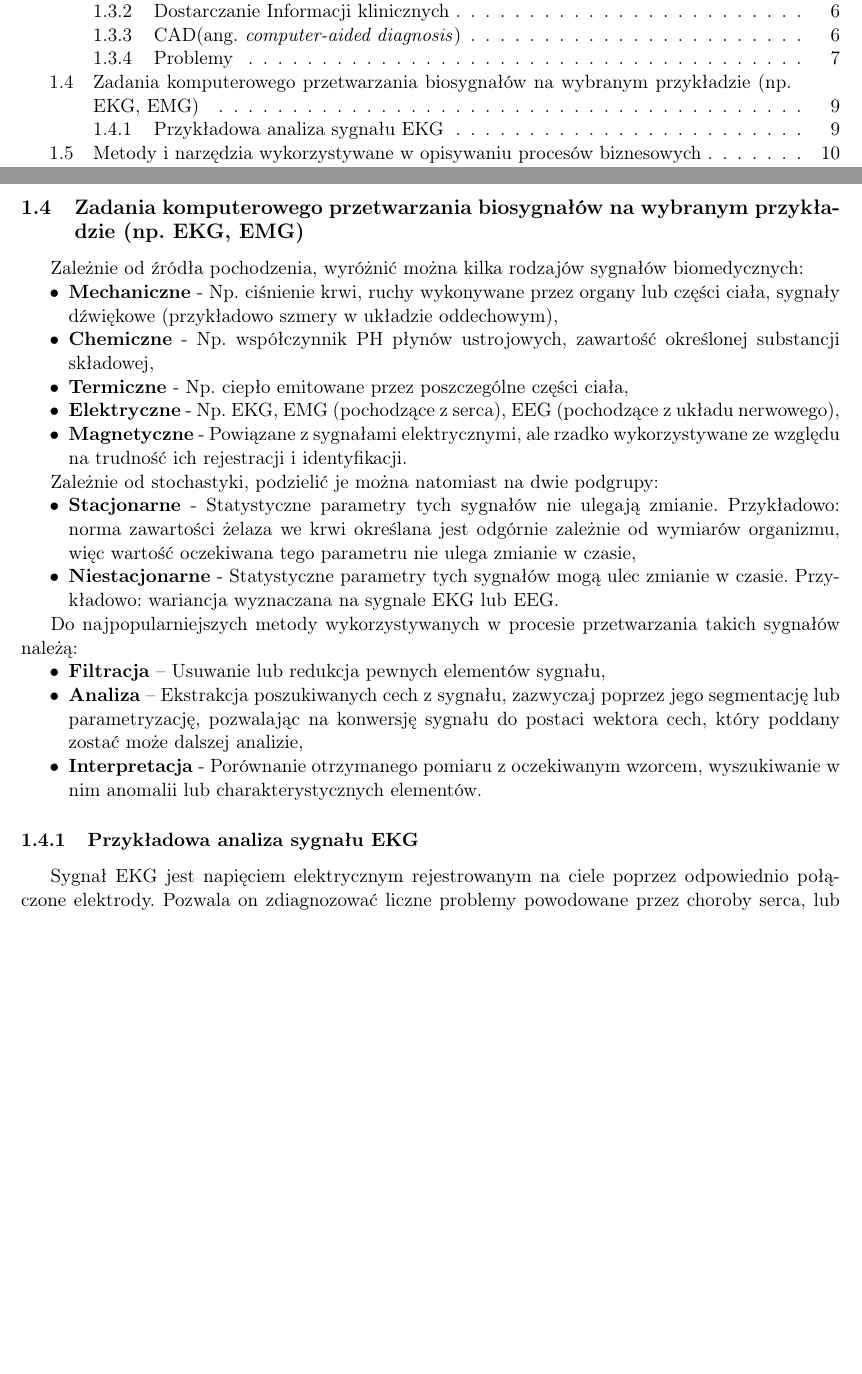
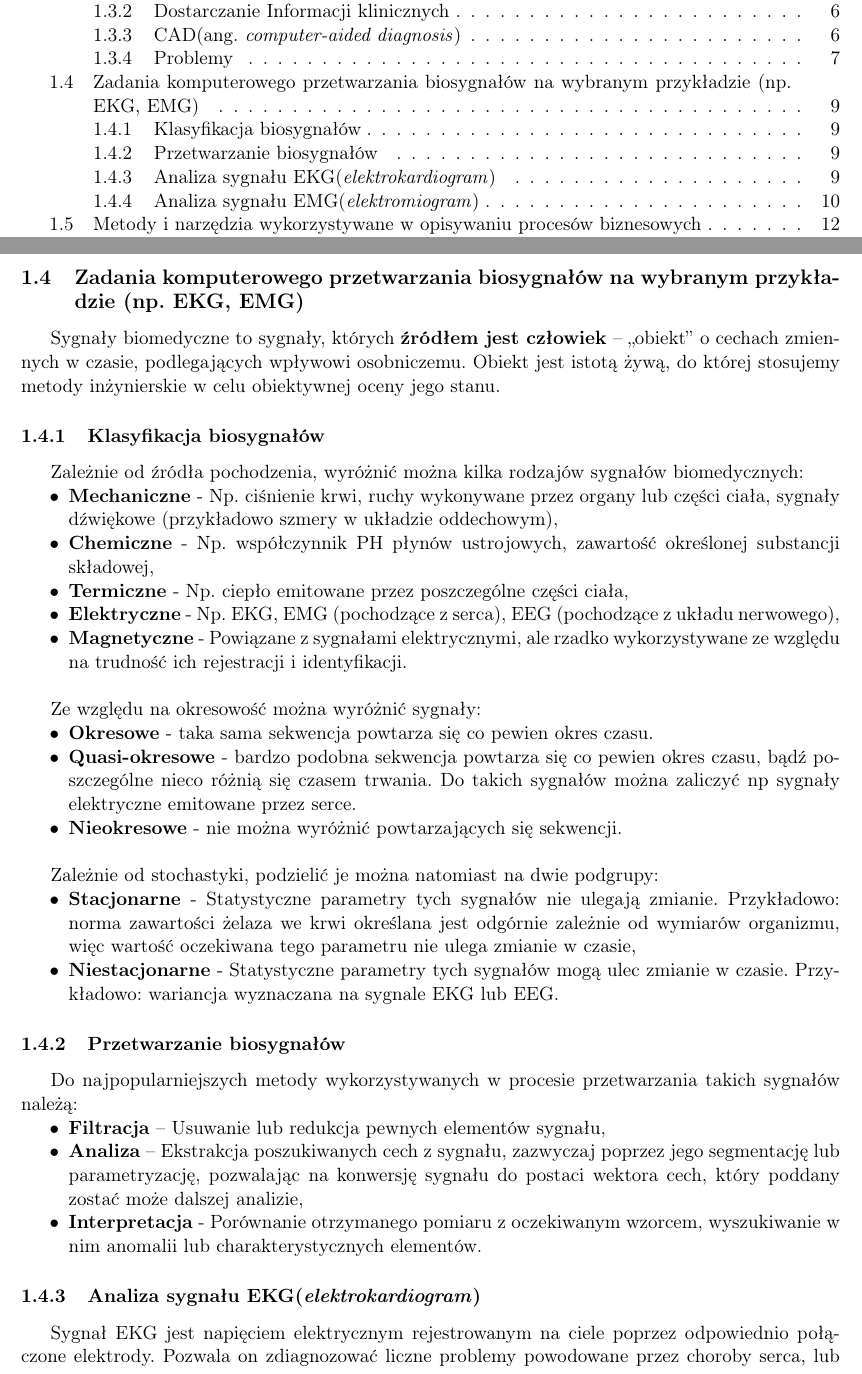
Before and after one commit to Torak28/ObronaMagisterska, a LaTeX document (main.tex, which reads Kierunkowe/K4.tex): two parts of pages 2 and 10 of 49 before the commit and two parts of pages 2 and 10 of 51 after it, joined at a grey line, cut so that both start at the same text, the shorter picture padded with empty space. Compiled offline with pdfLaTeX.

Commit message:
:see_no_evil:

```diff
--- a/Kierunkowe/K4.tex
+++ b/Kierunkowe/K4.tex
@@ -1,4 +1,9 @@
 \subsection{Zadania komputerowego przetwarzania biosygnałów na wybranym przykładzie (np. EKG, EMG)}
+
+Sygnały biomedyczne to sygnały, których \textbf{źródłem jest człowiek} – „obiekt” o cechach zmiennych w czasie, podlegających wpływowi osobniczemu. Obiekt jest istotą żywą, do której stosujemy metody inżynierskie w celu obiektywnej oceny jego stanu.
+
+
+\subsubsection{Klasyfikacja biosygnałów}
 
 Zależnie od źródła pochodzenia, wyróżnić można kilka rodzajów sygnałów biomedycznych:
 
@@ -7,7 +12,15 @@ Zależnie od źródła pochodzenia, wyróżnić można kilka rodzajów sygnałó
 	\item \textbf{Chemiczne} - Np. współczynnik PH płynów ustrojowych, zawartość określonej substancji składowej,
 	\item \textbf{Termiczne} - Np. ciepło emitowane przez poszczególne części ciała,
 	\item \textbf{Elektryczne} - Np. EKG, EMG (pochodzące z serca), EEG (pochodzące z układu nerwowego),
-	\item \textbf{Magnetyczne} - Powiązane z sygnałami elektrycznymi, ale rzadko wykorzystywane ze względu na trudność ich rejestracji i identyfikacji.
+	\item \textbf{Magnetyczne} - Powiązane z sygnałami elektrycznymi, ale rzadko wykorzystywane ze względu na trudność ich rejestracji i identyfikacji. \\
+\end{itemize}
+
+Ze względu na okresowość można wyróżnić sygnały:
+\begin{itemize}
+	\item \textbf{Okresowe} - taka sama sekwencja powtarza się co pewien okres czasu.
+	\item \textbf{Quasi-okresowe} - bardzo podobna sekwencja powtarza się co pewien okres czasu, bądź poszczególne nieco różnią się czasem trwania. Do takich sygnałów można zaliczyć np sygnały elektryczne emitowane przez serce.
+	\item \textbf{Nieokresowe} - nie można wyróżnić powtarzających się sekwencji.
+\\
 \end{itemize}
 
 Zależnie od stochastyki, podzielić je można natomiast na dwie podgrupy:
@@ -17,6 +30,8 @@ Zależnie od stochastyki, podzielić je można natomiast na dwie podgrupy:
 	\item \textbf{Niestacjonarne} - Statystyczne parametry tych sygnałów mogą ulec zmianie w czasie. Przykładowo: wariancja wyznaczana na sygnale EKG lub EEG.
 \end{itemize}
 
+\subsubsection{Przetwarzanie biosygnałów}
+
 Do najpopularniejszych metody wykorzystywanych w procesie przetwarzania takich sygnałów należą:
 
 \begin{itemize}
@@ -25,7 +40,7 @@ Do najpopularniejszych metody wykorzystywanych w procesie przetwarzania takich s
 	\item \textbf{Interpretacja} - Porównanie otrzymanego pomiaru z oczekiwanym wzorcem, wyszukiwanie w nim anomalii lub charakterystycznych elementów.
 \end{itemize}
 
-\subsubsection{Przykładowa analiza sygnału EKG}
+\subsubsection{Analiza sygnału EKG(\textit{elektrokardiogram})}
 
-Sygnał EKG jest napięciem elektrycznym rejestrowanym na ciele poprzez odpowiednio połączone elektrody. Pozwala on zdiagnozować liczne problemy powodowane przez choroby serca, lub zaburzenia jego pracy. Jest on jednym z najczęściej wykorzystywanych i najlepiej zbadanych sygnałów wykorzystywanych w diagnostyce medycznej. Analiza tego sygnału przeprowadzana jest w trzech etapach:
+Sygnał EKG jest napięciem elektrycznym rejestrowanym na ciele poprzez odpowiednio połączone elektrody. Pozwala on zdiagnozować liczne problemy powodowane przez choroby serca, lub zaburzenia jego pracy. Jest on jednym z najczęściej wykorzystywanych i najlepiej zbadanych sygnałów wykorzystywanych w diagnostyce medycznej. \\
 
```
Also changed, not shown: Kierunkowe/K4.tex (26 more changed lines).
